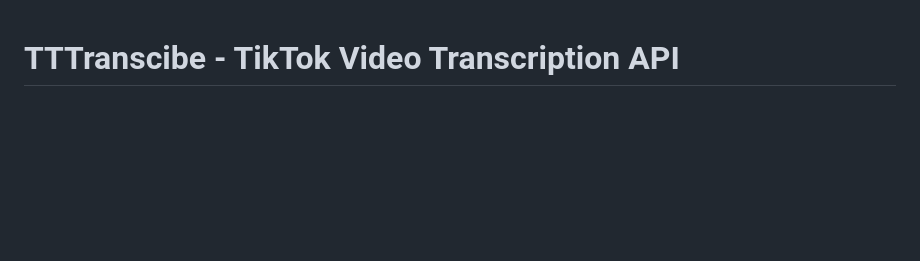
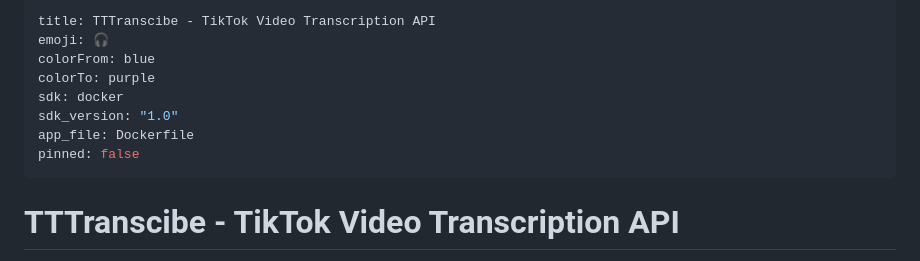
Before and after one commit to iamalbertly/TTTranscribe, a Markdown page: README.md, the part around the change. GitHub-like rendering; blank space fills up the shorter version.

Commit message:
CI deploy - 2025-10-03 10:53:28

```diff
--- a/README.md
+++ b/README.md
@@ -1,3 +1,14 @@
+---
+title: TTTranscibe - TikTok Video Transcription API
+emoji: 🎧
+colorFrom: blue
+colorTo: purple
+sdk: docker
+sdk_version: "1.0"
+app_file: Dockerfile
+pinned: false
+---
+
 # TTTranscibe - TikTok Video Transcription API
 
 A FastAPI + Gradio hybrid application that transcribes TikTok videos to text using faster-whisper.
```
